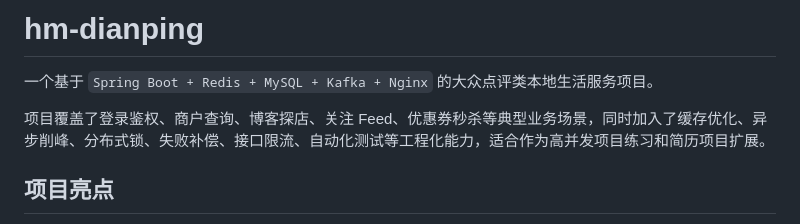
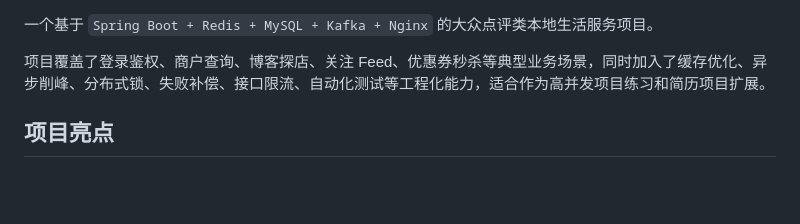
Before and after one commit to 1code-lover/dazhaongdianping_moni, a Markdown page: README.md, the part around the change. Drawn GitHub-style; blank space fills up the shorter version.

Commit message:
修改md文件

```diff
--- a/README.md
+++ b/README.md
@@ -1,4 +1,4 @@
-# hm-dianping
+
 
 一个基于 `Spring Boot + Redis + MySQL + Kafka + Nginx` 的大众点评类本地生活服务项目。
 
```
